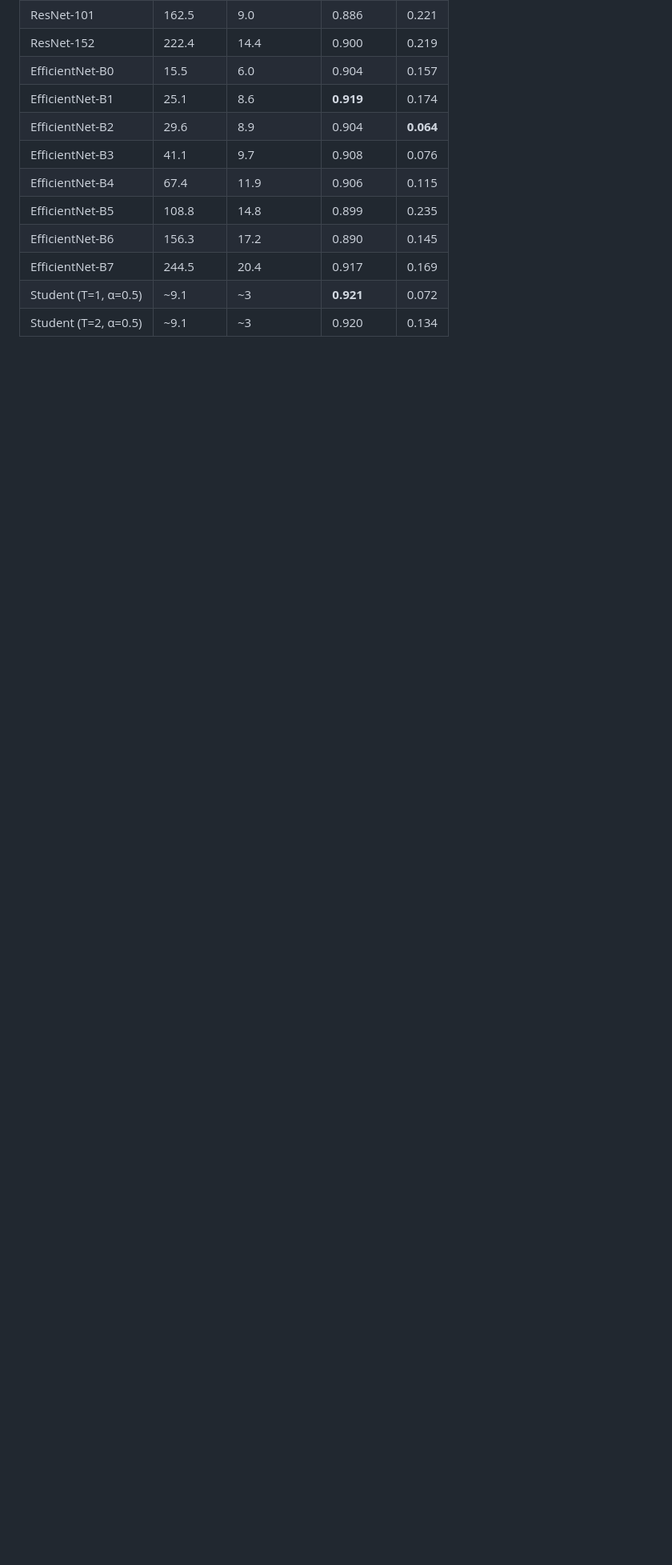
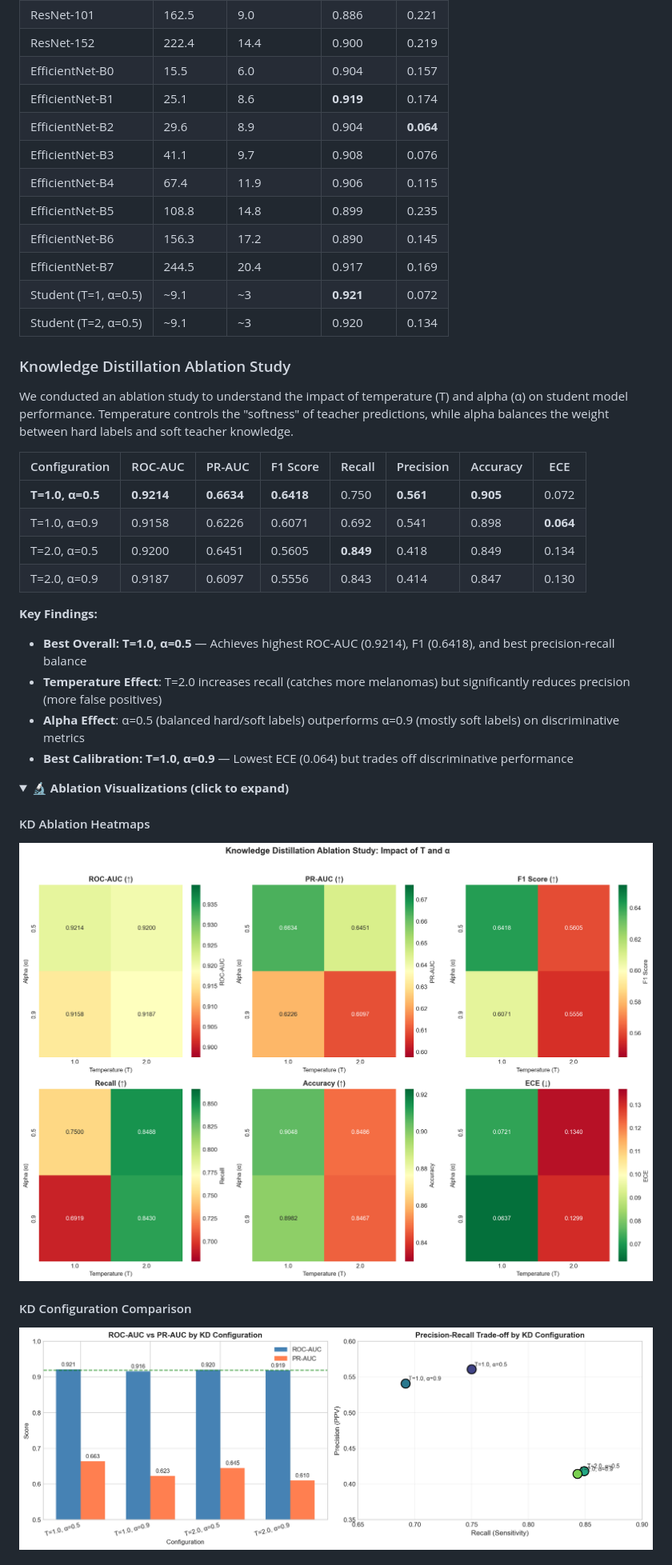
Before and after one commit to baicalein/Melanoma-Detection-with-Knowledge-Distillation, a Markdown page: README.md, the part around the change printed below. Shown: that part at 80% size. Drawn GitHub-style; pictures changed too: artifacts/imgs/02_inference/kd_ablation_comparison.png (added), artifacts/imgs/02_inference/kd_ablation_heatmaps.png (added); folded sections open; blank space fills up the shorter version.

```diff
--- a/README.md
+++ b/README.md
@@ -227,3 +236,31 @@ from src.config import (
 | EfficientNet-B7 | 244.5 | 20.4 | 0.917 | 0.169 |
 | Student (T=1, α=0.5) | ~9.1 | ~3 | **0.921** | 0.072 |
 | Student (T=2, α=0.5) | ~9.1 | ~3 | 0.920 | 0.134 |
+
+### Knowledge Distillation Ablation Study
+
+We conducted an ablation study to understand the impact of temperature (T) and alpha (α) on student model performance. Temperature controls the "softness" of teacher predictions, while alpha balances the weight between hard labels and soft teacher knowledge.
+
+| Configuration | ROC-AUC | PR-AUC | F1 Score | Recall | Precision | Accuracy | ECE |
+|--------------|---------|--------|----------|--------|-----------|----------|-----|
+| **T=1.0, α=0.5** | **0.9214** | **0.6634** | **0.6418** | 0.750 | **0.561** | **0.905** | 0.072 |
+| T=1.0, α=0.9 | 0.9158 | 0.6226 | 0.6071 | 0.692 | 0.541 | 0.898 | **0.064** |
+| T=2.0, α=0.5 | 0.9200 | 0.6451 | 0.5605 | **0.849** | 0.418 | 0.849 | 0.134 |
+| T=2.0, α=0.9 | 0.9187 | 0.6097 | 0.5556 | 0.843 | 0.414 | 0.847 | 0.130 |
+
+**Key Findings:**
+
+- **Best Overall: T=1.0, α=0.5** — Achieves highest ROC-AUC (0.9214), F1 (0.6418), and best precision-recall balance
+- **Temperature Effect**: T=2.0 increases recall (catches more melanomas) but significantly reduces precision (more false positives)
+- **Alpha Effect**: α=0.5 (balanced hard/soft labels) outperforms α=0.9 (mostly soft labels) on discriminative metrics
+- **Best Calibration: T=1.0, α=0.9** — Lowest ECE (0.064) but trades off discriminative performance
+
+<details>
+<summary><b>🔬 Ablation Visualizations (click to expand)</b></summary>
+
+#### KD Ablation Heatmaps
+![KD Ablation Heatmaps](artifacts/imgs/02_inference/kd_ablation_heatmaps.png)
+
+#### KD Configuration Comparison
+![KD Ablation Comparison](artifacts/imgs/02_inference/kd_ablation_comparison.png)
+
```
Also changed, not shown: other parts of README.md (+35 -0 lines), artifacts/docs/consulting_presentation.md (deleted, +0 -457 lines), 3 other files.
